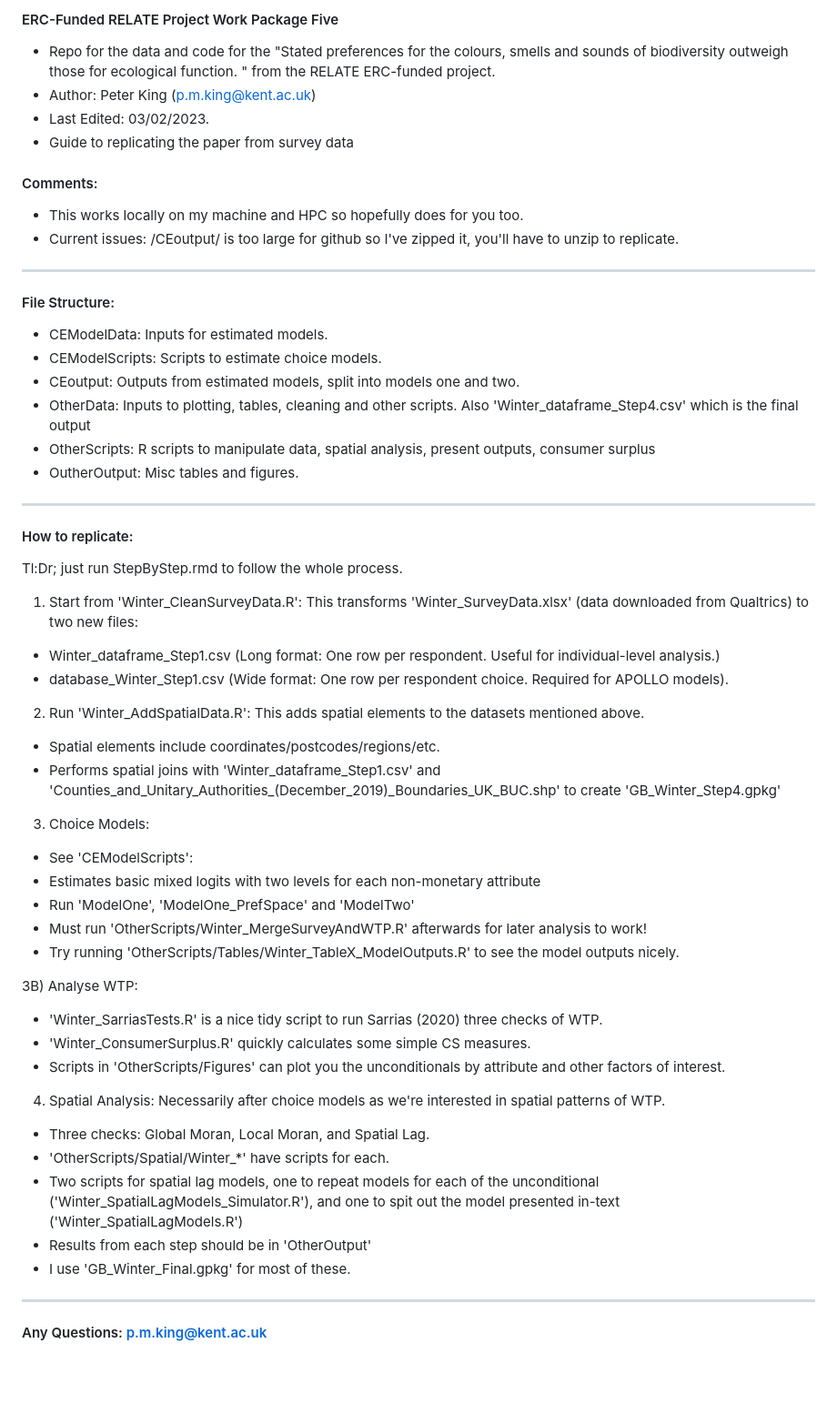
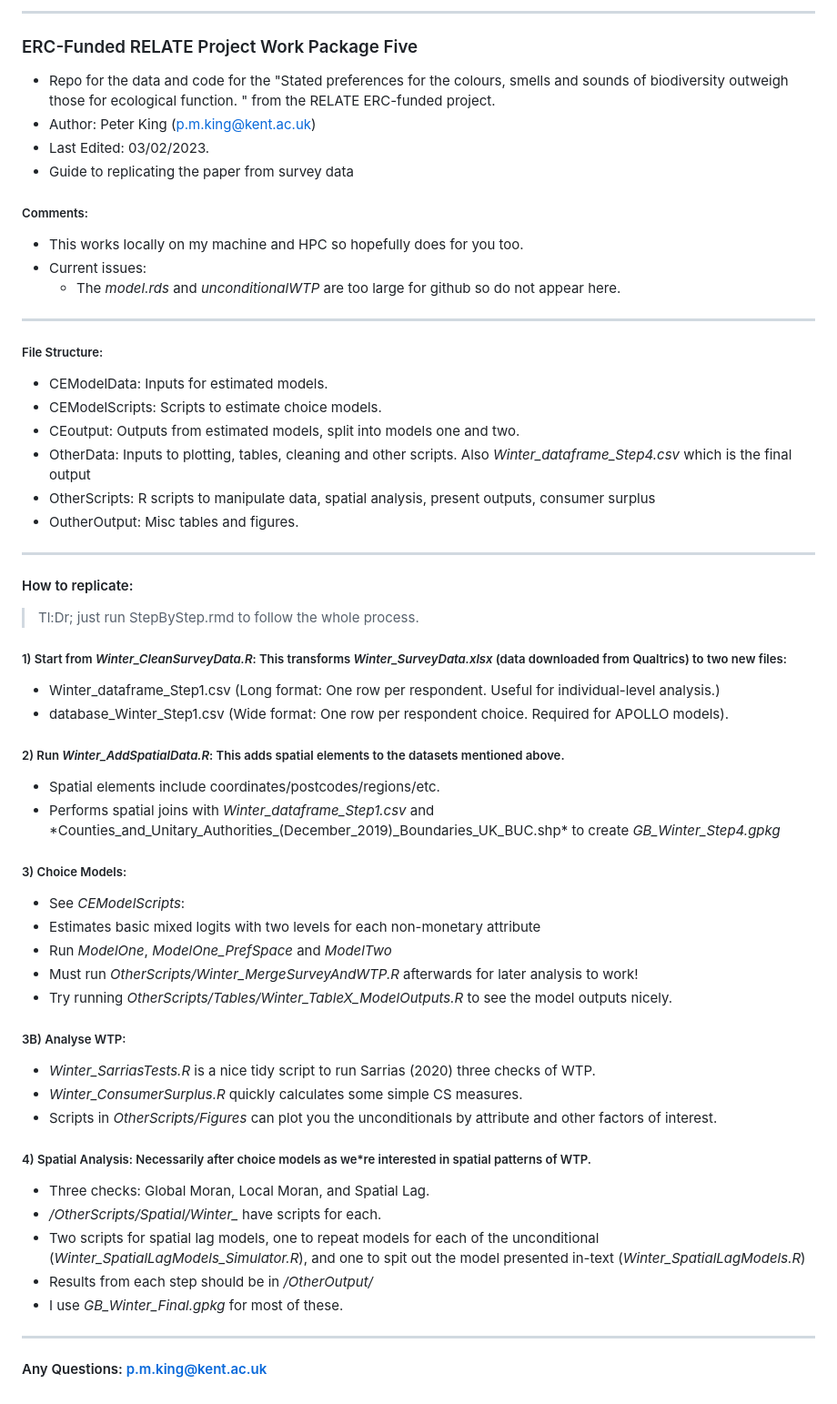
Before and after one commit to pmpk20/WinterPaper, a Markdown page: README.md, the part around the change. Shown at 91% size. Drawn GitHub-style; blank space fills up the shorter version.

Commit message:
Documentation here.

```diff
--- a/README.md
+++ b/README.md
@@ -1,22 +1,23 @@
-#### ERC-Funded RELATE Project Work Package Five ####
+------------------------------
+### ERC-Funded RELATE Project Work Package Five ####
 - Repo for the data and code for the "Stated preferences for the colours, smells and sounds of biodiversity outweigh those for ecological function. " from the RELATE ERC-funded project.
 - Author: Peter King (p.m.king@kent.ac.uk)
 - Last Edited: 03/02/2023.
 - Guide to replicating the paper from survey data
 
 
-####  Comments:
+#####  Comments:
 - This works locally on my machine and HPC so hopefully does for you too.
-- Current issues: /CEoutput/ is too large for github so I've zipped it, you'll have to unzip to replicate.
-
+- Current issues:
+  - The *model.rds* and *unconditionalWTP* are too large for github so do not appear here.
 
 ------------------------------
-#### File Structure:
+##### File Structure:
 
 - CEModelData: Inputs for estimated models.
 - CEModelScripts: Scripts to estimate choice models.
 - CEoutput: Outputs from estimated models, split into models one and two.
-- OtherData: Inputs to plotting, tables, cleaning and other scripts. Also 'Winter_dataframe_Step4.csv' which is the final output
+- OtherData: Inputs to plotting, tables, cleaning and other scripts. Also *Winter_dataframe_Step4.csv* which is the final output
 - OtherScripts: R scripts to manipulate data, spatial analysis, present outputs, consumer surplus
 - OutherOutput: Misc tables and figures.
 
@@ -24,39 +25,40 @@
 ------------------------------
 #### How to replicate:
 
-Tl:Dr; just run StepByStep.rmd to follow the whole process.
+> Tl:Dr; just run StepByStep.rmd to follow the whole process.
 
-1) Start from 'Winter_CleanSurveyData.R': This transforms 'Winter_SurveyData.xlsx' (data downloaded from Qualtrics) to two new files:
-- Winter_dataframe_Step1.csv (Long format: One row per respondent. Useful for individual-level analysis.)
-- database_Winter_Step1.csv (Wide format: One row per respondent choice. Required for APOLLO models).
+##### 1) Start from *Winter_CleanSurveyData.R*: This transforms *Winter_SurveyData.xlsx* (data downloaded from Qualtrics) to two new files:
 
+-   Winter_dataframe_Step1.csv (Long format: One row per respondent. Useful for individual-level analysis.)
+-   database_Winter_Step1.csv (Wide format: One row per respondent choice. Required for APOLLO models).
 
-2) Run 'Winter_AddSpatialData.R': This adds spatial elements to the datasets mentioned above.
-- Spatial elements include coordinates/postcodes/regions/etc.
-- Performs spatial joins with 'Winter_dataframe_Step1.csv' and 'Counties_and_Unitary_Authorities_(December_2019)_Boundaries_UK_BUC.shp' to create 'GB_Winter_Step4.gpkg'
+##### 2) Run *Winter_AddSpatialData.R*: This adds spatial elements to the datasets mentioned above.
 
+-   Spatial elements include coordinates/postcodes/regions/etc.
+-   Performs spatial joins with *Winter_dataframe_Step1.csv* and \*Counties_and_Unitary_Authorities\_(December_2019)\_Boundaries_UK_BUC.shp\* to create *GB_Winter_Step4.gpkg*
 
-3) Choice Models:
-- See 'CEModelScripts':
-- Estimates basic mixed logits with two levels for each non-monetary attribute
-- Run 'ModelOne', 'ModelOne_PrefSpace' and 'ModelTwo'
-- Must run 'OtherScripts/Winter_MergeSurveyAndWTP.R' afterwards for later analysis to work!
-- Try running 'OtherScripts/Tables/Winter_TableX_ModelOutputs.R' to see the model outputs nicely.
+##### 3) Choice Models:
 
+-   See *CEModelScripts*:
+-   Estimates basic mixed logits with two levels for each non-monetary attribute
+-   Run *ModelOne*, *ModelOne_PrefSpace* and *ModelTwo*
+-   Must run *OtherScripts/Winter_MergeSurveyAndWTP.R* afterwards for later analysis to work!
+-   Try running *OtherScripts/Tables/Winter_TableX_ModelOutputs.R* to see the model outputs nicely.
 
-3B) Analyse WTP:
-- 'Winter_SarriasTests.R' is a nice tidy script to run Sarrias (2020) three checks of WTP.
-- 'Winter_ConsumerSurplus.R' quickly calculates some simple CS measures.
-- Scripts in 'OtherScripts/Figures' can plot you the unconditionals by attribute and other factors of interest.
+##### 3B) Analyse WTP:
 
+-   *Winter_SarriasTests.R* is a nice tidy script to run Sarrias (2020) three checks of WTP.
+-   *Winter_ConsumerSurplus.R* quickly calculates some simple CS measures.
+-   Scripts in *OtherScripts/Figures* can plot you the unconditionals by attribute and other factors of interest.
 
-4) Spatial Analysis: Necessarily after choice models as we're interested in spatial patterns of WTP.
-- Three checks: Global Moran, Local Moran, and Spatial Lag.
-- 'OtherScripts/Spatial/Winter_*' have scripts for each.
-- Two scripts for spatial lag models, one to repeat models for each of the unconditional ('Winter_SpatialLagModels_Simulator.R'), and one to spit out the model presented in-text ('Winter_SpatialLagModels.R')
-- Results from each step should be in 'OtherOutput'
-- I use 'GB_Winter_Final.gpkg' for most of these.
+##### 4) Spatial Analysis: Necessarily after choice models as we\*re interested in spatial patterns of WTP.
 
+-   Three checks: Global Moran, Local Moran, and Spatial Lag.
+-   */OtherScripts/Spatial/Winter\_* have scripts for each.
+-   Two scripts for spatial lag models, one to repeat models for each of the unconditional (*Winter_SpatialLagModels_Simulator.R*), and one to spit out the model presented in-text (*Winter_SpatialLagModels.R*)
+-   Results from each step should be in */OtherOutput/*
+-   I use *GB_Winter_Final.gpkg* for most of these.
 
-------------------------------
-#### Any Questions: p.m.king@kent.ac.uk
+------------------------------------------------------------------------
+
+#### Any Questions: [p.m.king\@kent.ac.uk](mailto:p.m.king@kent.ac.uk)
```
